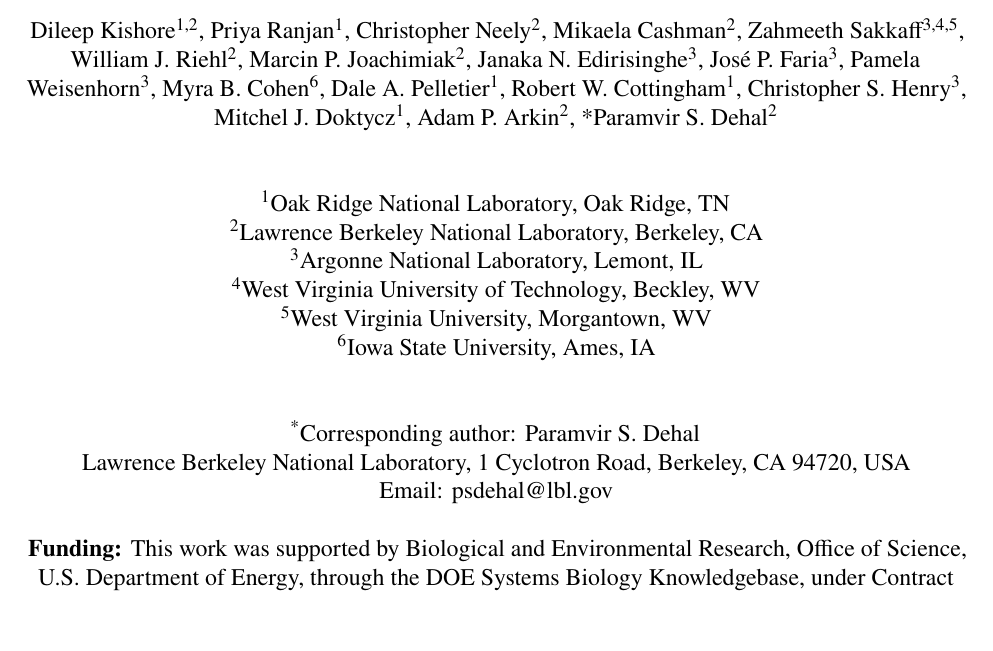
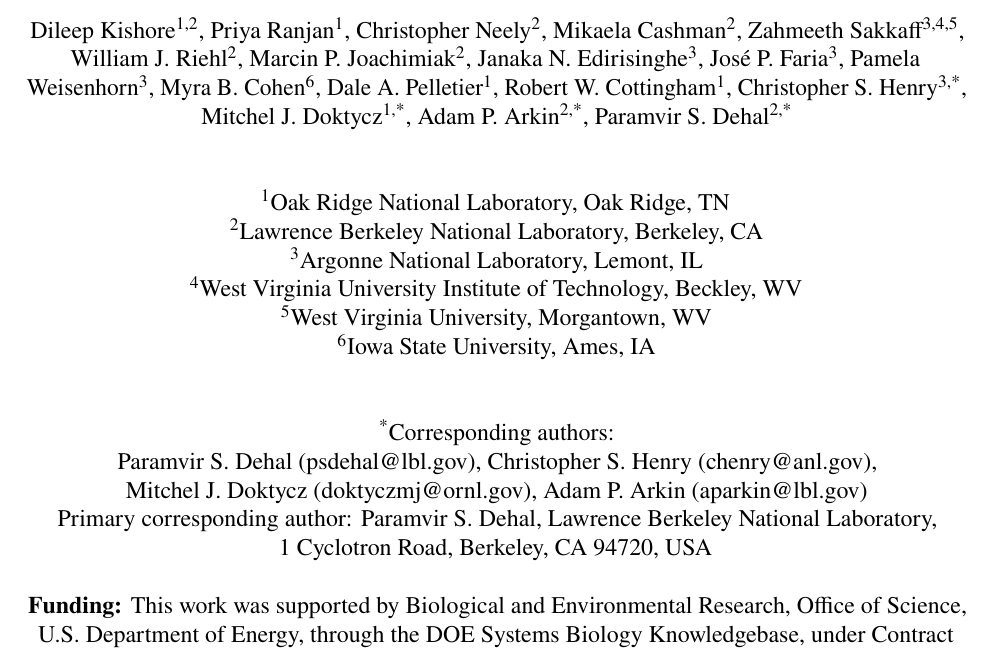
Before and after one commit to kbasecollaborations/trait-prediction-manuscript, a LaTeX paper (main.tex, which reads sections/coverpage.tex): part of page 1 of 62, cut so that both start at the same text, the shorter picture padded with empty space. Compiled offline with pdfLaTeX.

Commit message:
feat: update corresponding authors

```diff
--- a/sections/coverpage.tex
+++ b/sections/coverpage.tex
@@ -26,22 +25,25 @@
   Myra B. Cohen\textsuperscript{6},
   Dale A. Pelletier\textsuperscript{1},
   Robert W. Cottingham\textsuperscript{1},
-  Christopher S. Henry\textsuperscript{3},
-  Mitchel J. Doktycz\textsuperscript{1},
-  Adam P. Arkin\textsuperscript{2},
-  *Paramvir S. Dehal\textsuperscript{2}\\
+  Christopher S. Henry\textsuperscript{3,*},
+  Mitchel J. Doktycz\textsuperscript{1,*},
+  Adam P. Arkin\textsuperscript{2,*},
+  Paramvir S. Dehal\textsuperscript{2,*}\\
   \vspace{1cm}
   \textsuperscript{1}Oak Ridge National Laboratory, Oak Ridge, TN\\
   \textsuperscript{2}Lawrence Berkeley National Laboratory, Berkeley, CA\\
   \textsuperscript{3}Argonne National Laboratory, Lemont, IL\\
-  \textsuperscript{4}West Virginia University of Technology, Beckley, WV\\
+  \textsuperscript{4}West Virginia University Institute of Technology, Beckley, WV\\
   \textsuperscript{5}West Virginia University, Morgantown, WV\\
   \textsuperscript{6}Iowa State University, Ames, IA\\
-  %% TODO: ORCID iDs to be supplied at submission via Editorial Manager.
   \vspace{1cm}
-  \textsuperscript{*}Corresponding author: Paramvir S. Dehal\\
-  Lawrence Berkeley National Laboratory, 1 Cyclotron Road, Berkeley, CA 94720, USA\\
-  Email: psdehal@lbl.gov\\
+  \textsuperscript{*}Corresponding authors:\\
+  Paramvir S. Dehal (psdehal@lbl.gov),
+  Christopher S. Henry (chenry@anl.gov),\\
+  Mitchel J. Doktycz (doktyczmj@ornl.gov),
+  Adam P. Arkin (aparkin@lbl.gov)\\
+  Primary corresponding author: Paramvir S. Dehal, Lawrence Berkeley National Laboratory,\\
+  1 Cyclotron Road, Berkeley, CA 94720, USA\\
 
   \vspace{0.5cm}
   \textbf{Funding:}
```
Also changed, not shown: sections/coverpage.tex (1 more changed lines).
